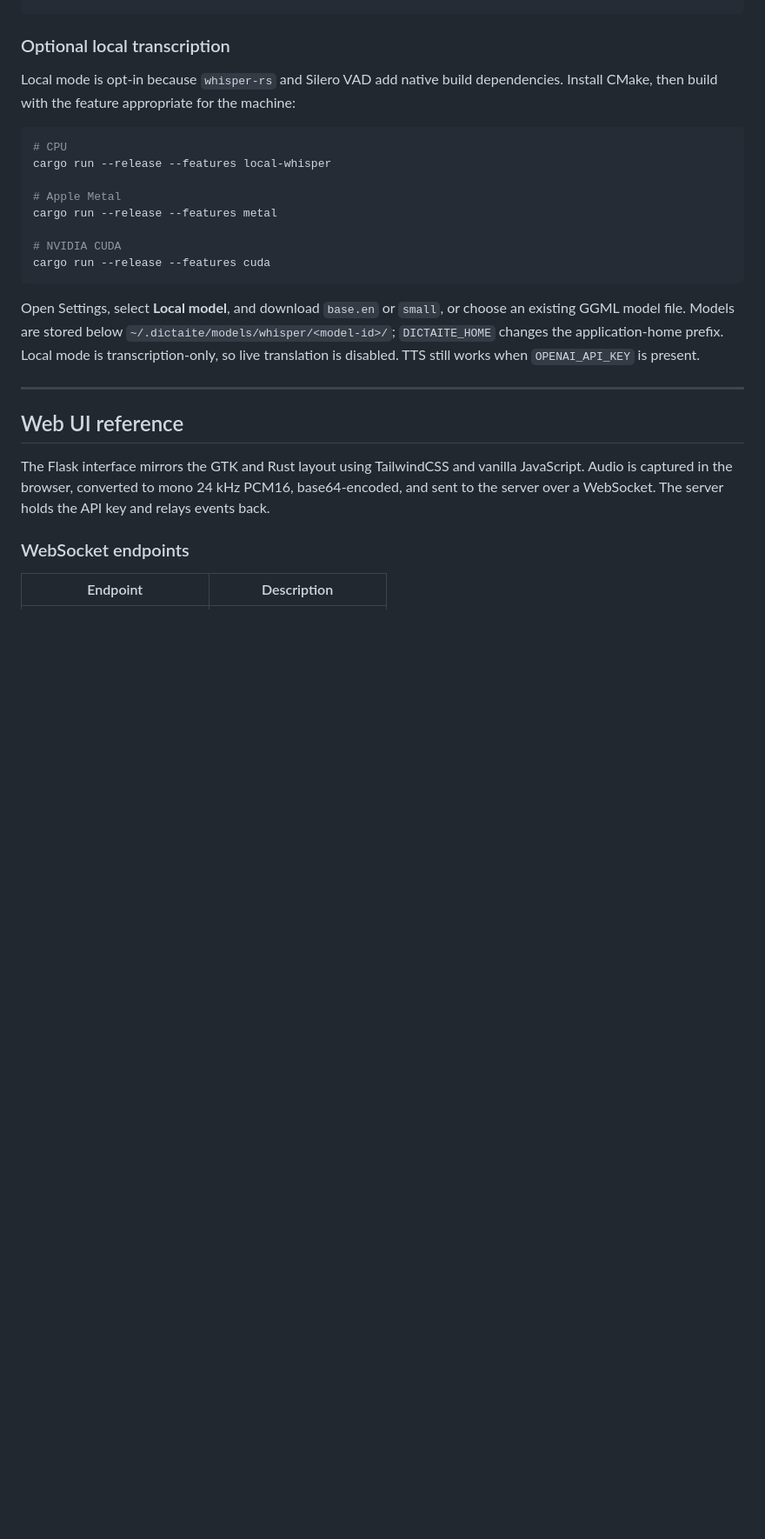
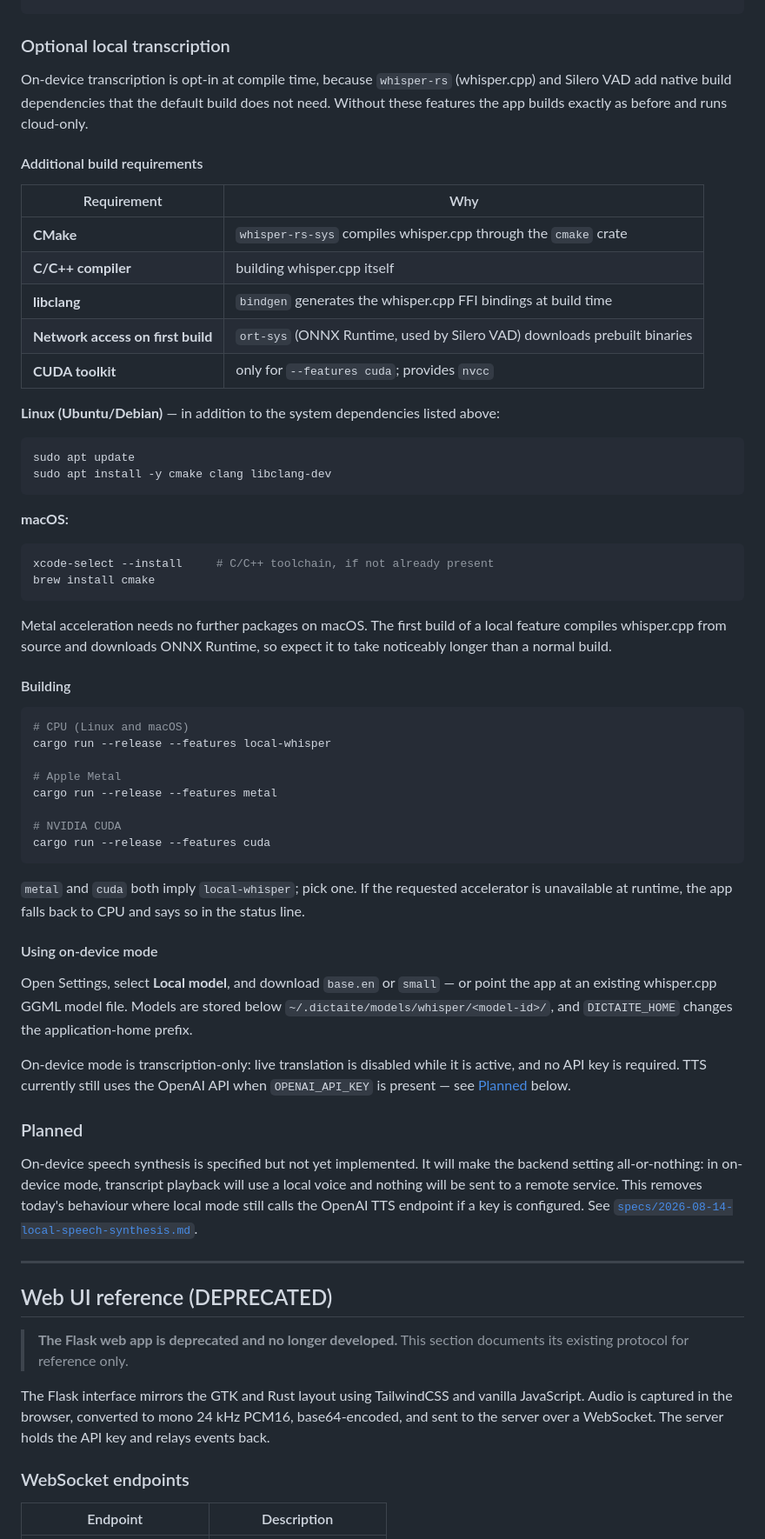
Before and after one commit to soyrochus/dict-ai-te, a Markdown page: README.md, the part around one of its changes. Shown at 87% size. Rendered like a GitHub page; blank space fills up the shorter version.

````diff
--- a/README.md
+++ b/README.md
@@ -169,11 +185,42 @@ cargo run --release
 
 ### Optional local transcription
 
-Local mode is opt-in because `whisper-rs` and Silero VAD add native build dependencies. Install
-CMake, then build with the feature appropriate for the machine:
+On-device transcription is opt-in at compile time, because `whisper-rs` (whisper.cpp) and Silero VAD
+add native build dependencies that the default build does not need. Without these features the app
+builds exactly as before and runs cloud-only.
+
+#### Additional build requirements
+
+| Requirement | Why |
+| --- | --- |
+| **CMake** | `whisper-rs-sys` compiles whisper.cpp through the `cmake` crate |
+| **C/C++ compiler** | building whisper.cpp itself |
+| **libclang** | `bindgen` generates the whisper.cpp FFI bindings at build time |
+| **Network access on first build** | `ort-sys` (ONNX Runtime, used by Silero VAD) downloads prebuilt binaries |
+| **CUDA toolkit** | only for `--features cuda`; provides `nvcc` |
+
+**Linux (Ubuntu/Debian)** — in addition to the system dependencies listed above:
 
 ```bash
-# CPU
+sudo apt update
+sudo apt install -y cmake clang libclang-dev
+```
+
+**macOS:**
+
+```bash
+xcode-select --install     # C/C++ toolchain, if not already present
+brew install cmake
+```
+
+Metal acceleration needs no further packages on macOS. The first build of a local feature compiles
+whisper.cpp from source and downloads ONNX Runtime, so expect it to take noticeably longer than a
+normal build.
+
+#### Building
+
+```bash
+# CPU (Linux and macOS)
 cargo run --release --features local-whisper
 
 # Apple Metal
@@ -183,14 +230,33 @@ cargo run --release --features metal
 cargo run --release --features cuda
 ```
 
-Open Settings, select **Local model**, and download `base.en` or `small`, or choose an existing
-GGML model file. Models are stored below `~/.dictaite/models/whisper/<model-id>/`; `DICTAITE_HOME`
-changes the application-home prefix. Local mode is transcription-only, so live translation is
-disabled. TTS still works when `OPENAI_API_KEY` is present.
+`metal` and `cuda` both imply `local-whisper`; pick one. If the requested accelerator is unavailable
+at runtime, the app falls back to CPU and says so in the status line.
+
+#### Using on-device mode
+
+Open Settings, select **Local model**, and download `base.en` or `small` — or point the app at an
+existing whisper.cpp GGML model file. Models are stored below
+`~/.dictaite/models/whisper/<model-id>/`, and `DICTAITE_HOME` changes the application-home prefix.
+
+On-device mode is transcription-only: live translation is disabled while it is active, and no API
+key is required. TTS currently still uses the OpenAI API when `OPENAI_API_KEY` is present — see
+[Planned](#planned) below.
+
+### Planned
+
+On-device speech synthesis is specified but not yet implemented. It will make the backend setting
+all-or-nothing: in on-device mode, transcript playback will use a local voice and nothing will be
+sent to a remote service. This removes today's behaviour where local mode still calls the OpenAI TTS
+endpoint if a key is configured. See
+[`specs/2026-08-14-local-speech-synthesis.md`](specs/2026-08-14-local-speech-synthesis.md).
 
 ---
 
-## Web UI reference
+## Web UI reference (DEPRECATED)
+
+> **The Flask web app is deprecated and no longer developed.** This section documents its existing
+> protocol for reference only.
 
 The Flask interface mirrors the GTK and Rust layout using TailwindCSS and vanilla JavaScript. Audio is captured in the browser, converted to mono 24 kHz PCM16, base64-encoded, and sent to the server over a WebSocket. The server holds the API key and relays events back.
 
````
Also changed, not shown: other parts of README.md (+34 -15 lines).
